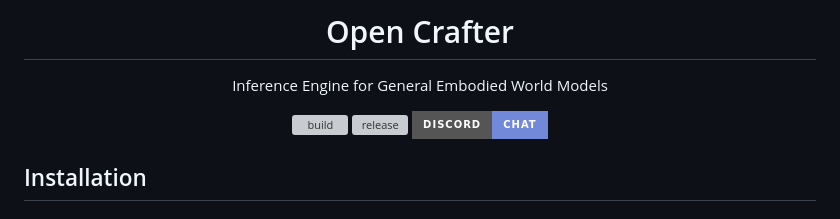
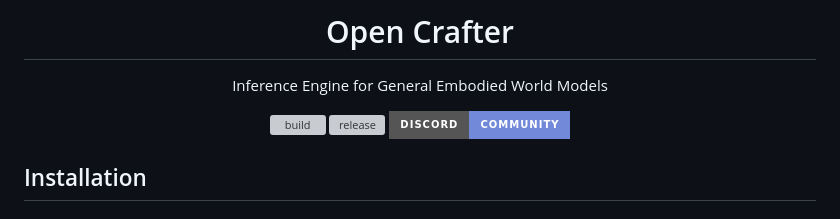
Before and after one commit to Kelvinlby/open-crafter, a Markdown page: README.md, the part around the change. GitHub-like rendering; badges without logos; grey boxes are pictures that could not be loaded.

```diff
--- a/README.md
+++ b/README.md
@@ -9,7 +9,7 @@ Inference Engine for General Embodied World Models
 
 [![build](https://img.shields.io/github/actions/workflow/status/Kelvinlby/open-crafter/release.yml?branch=main&style=for-the-badge&logo=github&label=Build)](https://github.com/Kelvinlby/open-crafter/actions/workflows/release.yml)
 [![release](https://img.shields.io/github/v/release/Kelvinlby/open-crafter?filter=v*&label=Release&color=white&logo=github&style=for-the-badge)](https://github.com/Kelvinlby/open-crafter/releases/latest)
-[![discord](https://img.shields.io/static/v1?label=Discord&message=Chat&color=7289DA&logo=discord&style=for-the-badge)](https://discord.gg/FjRpnp3S8z)
+[![discord](https://img.shields.io/static/v1?label=Discord&message=Community&color=7289DA&logo=discord&style=for-the-badge)](https://discord.gg/FjRpnp3S8z)
 
 </div>
 
```
